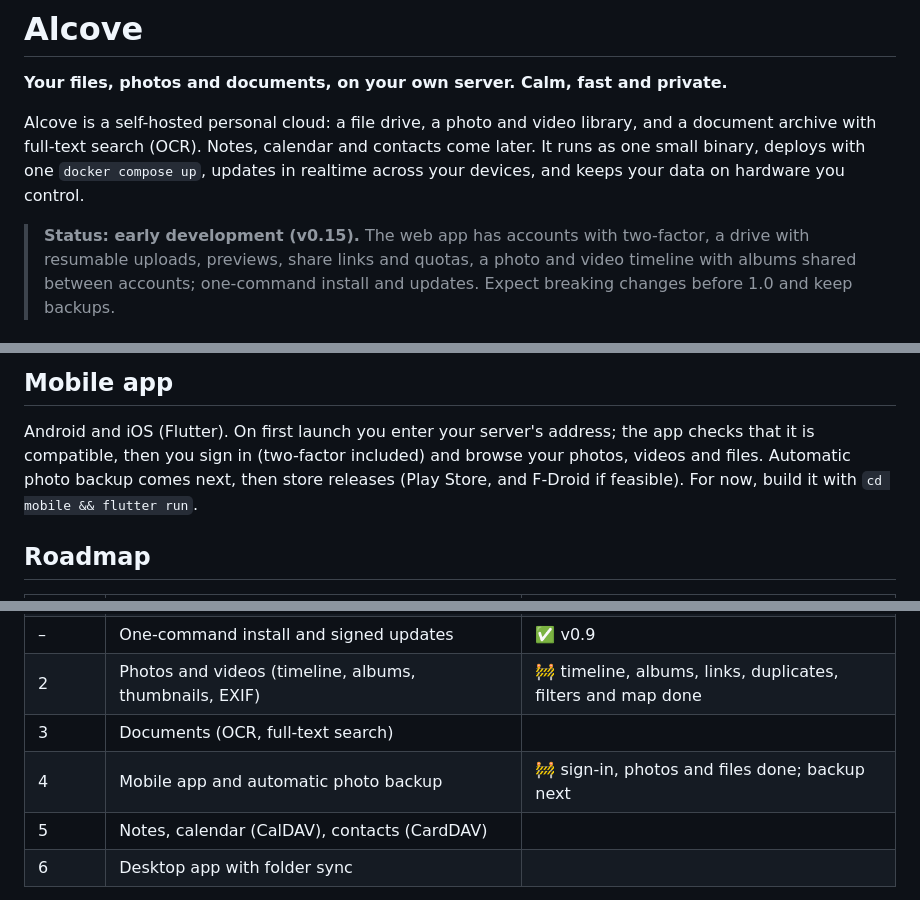
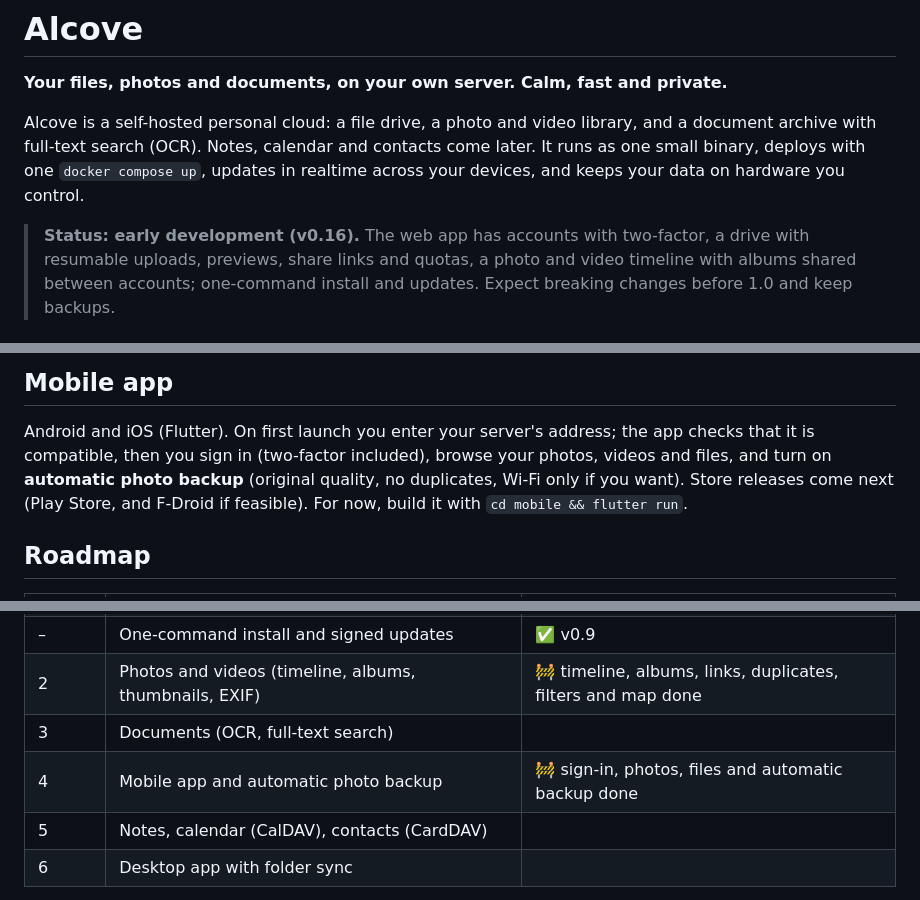
Before and after one commit to Paul-Carouge/Alcove, a Markdown page: README.md, 3 parts joined by grey strips. Drawn GitHub-style.

Commit message:
docs: photo backup in readme and roadmap
Co-Authored-By: Claude Opus 5.5 <noreply@anthropic.com>

```diff
--- a/README.md
+++ b/README.md
@@ -7,7 +7,7 @@ archive with full-text search (OCR). Notes, calendar and contacts come later. It
 binary, deploys with one `docker compose up`, updates in realtime across your devices, and keeps your
 data on hardware you control.
 
-> **Status: early development (v0.15).** The web app has accounts with two-factor, a drive with
+> **Status: early development (v0.16).** The web app has accounts with two-factor, a drive with
 > resumable uploads, previews, share links and quotas, a photo and video timeline with albums shared between
 > accounts; one-command install and updates. Expect breaking changes before 1.0 and keep backups.
 
@@ -45,8 +45,8 @@ every option, backups, Tailscale and reverse proxies.
 ## Mobile app
 
 Android and iOS (Flutter). On first launch you enter your server's address; the app checks that it is
-compatible, then you sign in (two-factor included) and browse your photos, videos and files. Automatic
-photo backup comes next, then store releases (Play Store, and F-Droid if feasible). For now, build it with
+compatible, then you sign in (two-factor included), browse your photos, videos and files, and turn on
+**automatic photo backup** (original quality, no duplicates, Wi-Fi only if you want). Store releases come next (Play Store, and F-Droid if feasible). For now, build it with
 `cd mobile && flutter run`.
 
 ## Roadmap
@@ -58,7 +58,7 @@ photo backup comes next, then store releases (Play Store, and F-Droid if feasibl
 | – | One-command install and signed updates | ✅ v0.9 |
 | 2 | Photos and videos (timeline, albums, thumbnails, EXIF) | 🚧 timeline, albums, links, duplicates, filters and map done |
 | 3 | Documents (OCR, full-text search) | |
-| 4 | Mobile app and automatic photo backup | 🚧 sign-in, photos and files done; backup next |
+| 4 | Mobile app and automatic photo backup | 🚧 sign-in, photos, files and automatic backup done |
 | 5 | Notes, calendar (CalDAV), contacts (CardDAV) | |
 | 6 | Desktop app with folder sync | |
 
```
Also changed, not shown: docs/ROADMAP.md (+2 -1 lines).
